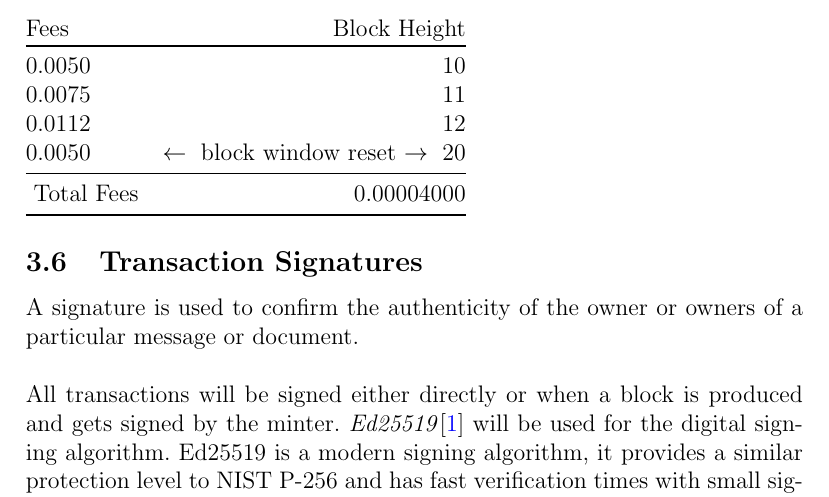
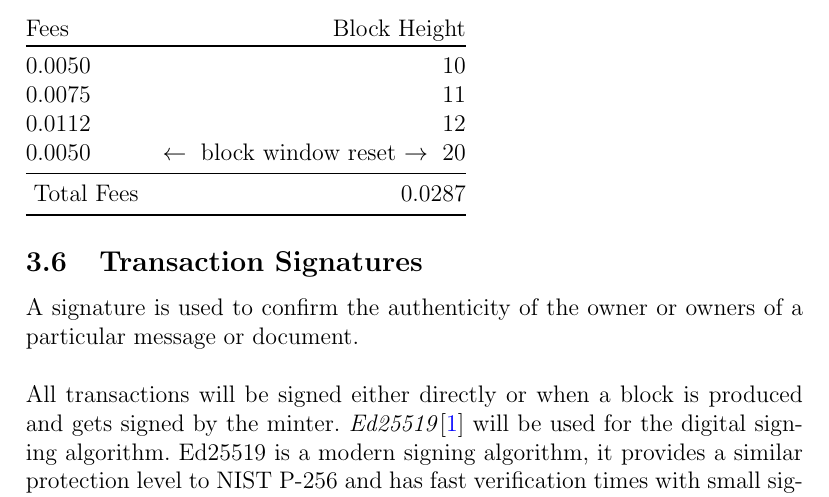
Before and after one commit to RegiusMark/whitepaper, a LaTeX document (document.tex): part of page 8 of 10, cut so that both start at the same text. Compiled offline with pdfLaTeX.

Commit message:
Update total fees

```diff
--- a/document.tex
+++ b/document.tex
@@ -253,11 +253,11 @@
   \vspace{3mm}
   \begin{tabular}{@{}lr@{}}
     Fees & Block Height     \\ \toprule
-    0.0050 & 10         \\
-    0.0075 & 11         \\
-    0.0112 & 12         \\
+    0.0050 & 10             \\
+    0.0075 & 11             \\
+    0.0112 & 12             \\
     0.0050 & $\leftarrow{}$ block window reset $\rightarrow{}$ 20 \\ \midrule{}
-    Total Fees & 0.00004000 \\
+    Total Fees & 0.0287     \\
     \bottomrule
   \end{tabular}
 
```
